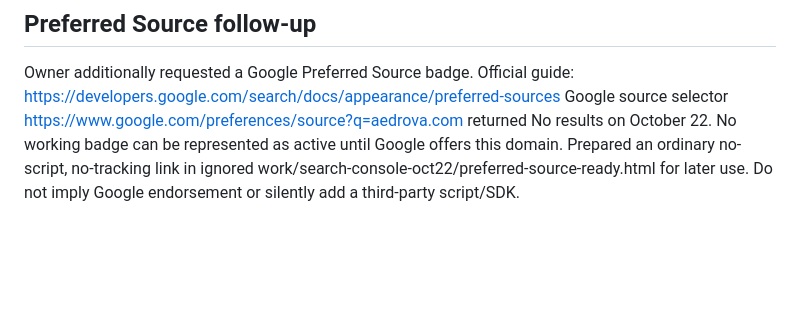
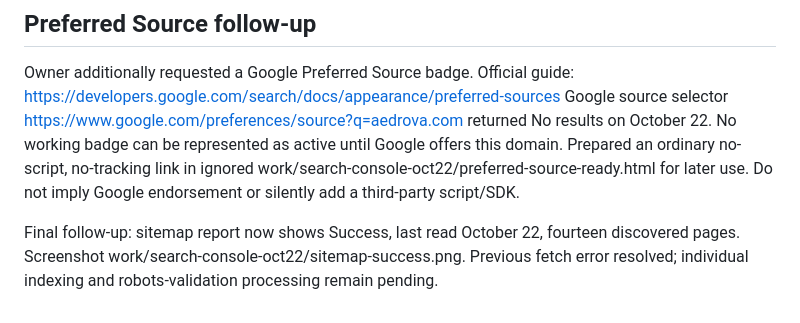
Before and after one commit to ayanshv/Aedrova-website, a Markdown page: docs/search-console-2026-10-22.md, the part around the change. Rendered like a GitHub page; blank space fills up the shorter version.

Commit message:
Confirm Google sitemap processing success

```diff
--- a/docs/search-console-2026-10-22.md
+++ b/docs/search-console-2026-10-22.md
@@ -75,3 +75,5 @@ returned No results on October 22. No working badge can be represented as active
 until Google offers this domain. Prepared an ordinary no-script, no-tracking link
 in ignored work/search-console-oct22/preferred-source-ready.html for later use.
 Do not imply Google endorsement or silently add a third-party script/SDK.
+
+Final follow-up: sitemap report now shows Success, last read October 22, fourteen discovered pages. Screenshot work/search-console-oct22/sitemap-success.png. Previous fetch error resolved; individual indexing and robots-validation processing remain pending.
```
